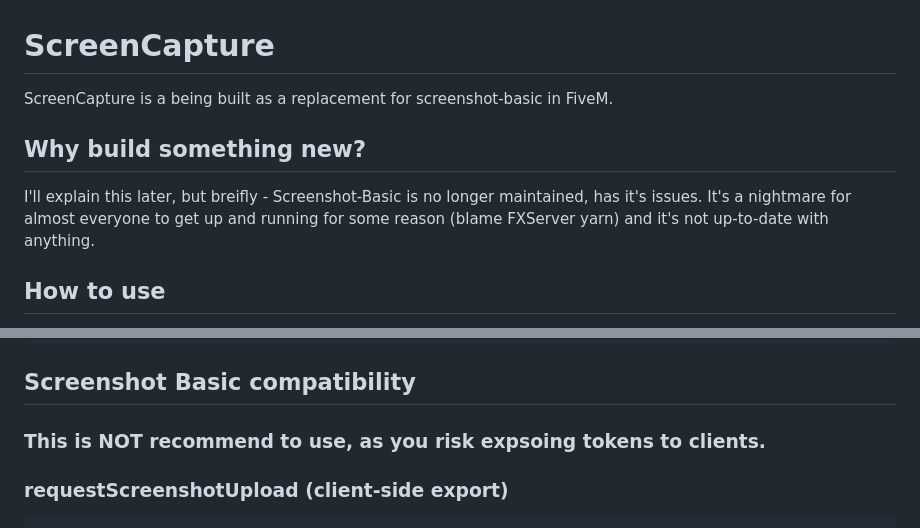
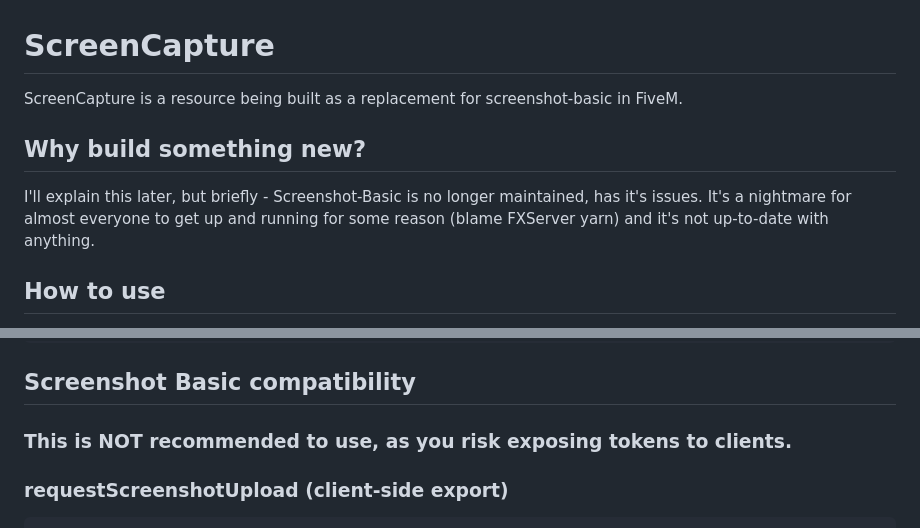
Before and after one commit to nwvh/screencapture-wx-anticheat, a Markdown page: README.md, 2 parts joined by grey strips. Drawn GitHub-style.

Commit message:
chore: spelling

```diff
--- a/README.md
+++ b/README.md
@@ -1,10 +1,10 @@
 # ScreenCapture
 
-ScreenCapture is a being built as a replacement for screenshot-basic in FiveM.
+ScreenCapture is a resource being built as a replacement for screenshot-basic in FiveM.
 
 ## Why build something new?
 
-I'll explain this later, but breifly - Screenshot-Basic is no longer maintained, has it's issues. It's a nightmare for almost everyone to get up and running for some reason (blame FXServer yarn) and it's not up-to-date with anything.
+I'll explain this later, but briefly - Screenshot-Basic is no longer maintained, has it's issues. It's a nightmare for almost everyone to get up and running for some reason (blame FXServer yarn) and it's not up-to-date with anything.
 
 ## How to use
 
@@ -113,7 +113,7 @@ end, "blob")
 
 ## Screenshot Basic compatibility
 
-### This is NOT recommend to use, as you risk expsoing tokens to clients.
+### This is NOT recommended to use, as you risk exposing tokens to clients.
 
 ### requestScreenshotUpload (client-side export)
 
```
